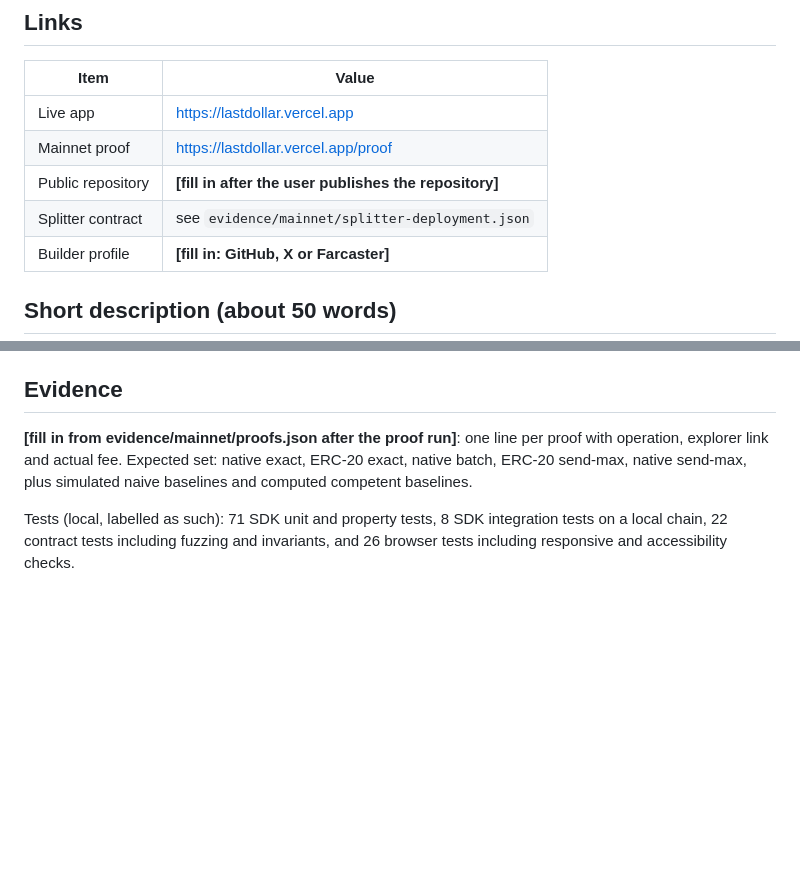
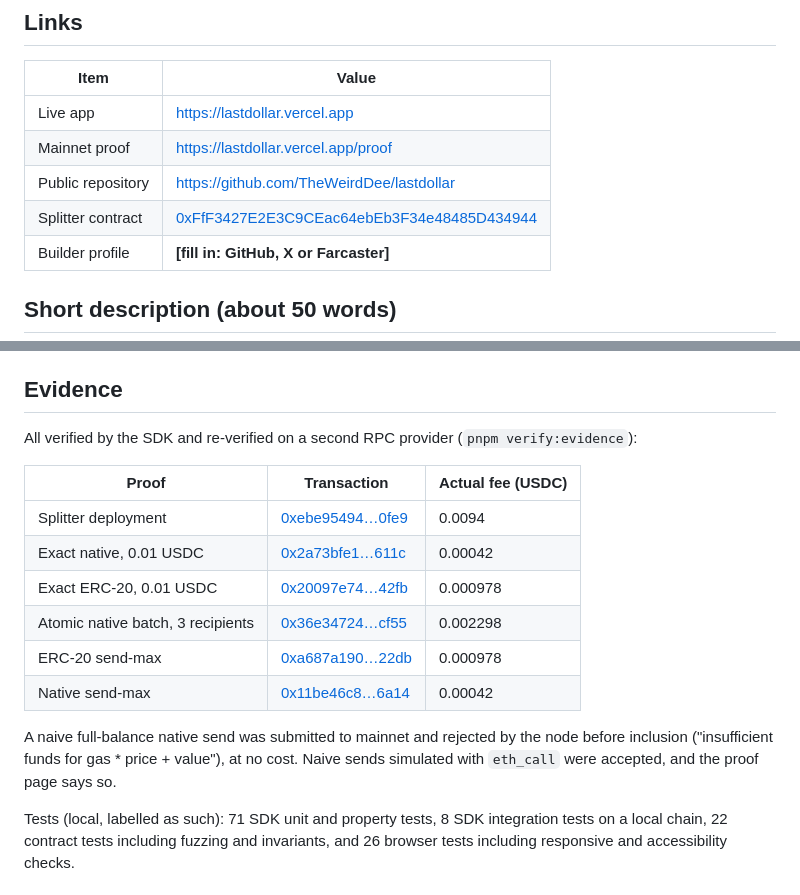
Before and after one commit to TheWeirdDee/lastdollar, a Markdown page: docs/submission.md, 2 parts joined by grey strips. GitHub-like rendering; blank space fills up the shorter version.

Commit message:
Fill submission evidence, repo and contract links

```diff
--- a/docs/submission.md
+++ b/docs/submission.md
@@ -10,8 +10,8 @@ Program facts, rechecked on 2026-10-11 at <https://community.arc.io/public/event
 |---|---|
 | Live app | https://lastdollar.vercel.app |
 | Mainnet proof | https://lastdollar.vercel.app/proof |
-| Public repository | **[fill in after the user publishes the repository]** |
-| Splitter contract | see `evidence/mainnet/splitter-deployment.json` |
+| Public repository | https://github.com/TheWeirdDee/lastdollar |
+| Splitter contract | [0xFfF3427E2E3C9CEac64ebEb3F34e48485D434944](https://explorer.arc.io/address/0xFfF3427E2E3C9CEac64ebEb3F34e48485D434944) |
 | Builder profile | **[fill in: GitHub, X or Farcaster]** |
 
 ## Short description (about 50 words)
@@ -37,7 +37,18 @@ The product exists because of Arc's design: USDC as native gas, the dual 18/6-de
 
 ## Evidence
 
-**[fill in from evidence/mainnet/proofs.json after the proof run]**: one line per proof with operation, explorer link and actual fee. Expected set: native exact, ERC-20 exact, native batch, ERC-20 send-max, native send-max, plus simulated naive baselines and computed competent baselines.
+All verified by the SDK and re-verified on a second RPC provider (`pnpm verify:evidence`):
+
+| Proof | Transaction | Actual fee (USDC) |
+|---|---|---|
+| Splitter deployment | [0xebe95494…0fe9](https://explorer.arc.io/tx/0xebe9549472f9f8607560a8f34fc92827b240b5a0b69830fb090ce07c74750fe9) | 0.0094 |
+| Exact native, 0.01 USDC | [0x2a73bfe1…611c](https://explorer.arc.io/tx/0x2a73bfe16ae49a560ad6e0b8888f677228e06bdec2082c1eae8394c3cc03611c) | 0.00042 |
+| Exact ERC-20, 0.01 USDC | [0x20097e74…42fb](https://explorer.arc.io/tx/0x20097e74da7563afdbc22760a313c8ea2950e0614ff568fe2db34ce8e6fd42fb) | 0.000978 |
+| Atomic native batch, 3 recipients | [0x36e34724…cf55](https://explorer.arc.io/tx/0x36e3472439ba7259523c97fe40a365959239c712adff461b50d1568ce90dcf55) | 0.002298 |
+| ERC-20 send-max | [0xa687a190…22db](https://explorer.arc.io/tx/0xa687a1904a6739e7acd8fb708dce4c364bfb1b48df9b6c6b00c7f315848322db) | 0.000978 |
+| Native send-max | [0x11be46c8…6a14](https://explorer.arc.io/tx/0x11be46c80f9c2f7405f5a4257b4f31027d35720c69e24f699f309b8579196a14) | 0.00042 |
+
+A naive full-balance native send was submitted to mainnet and rejected by the node before inclusion ("insufficient funds for gas * price + value"), at no cost. Naive sends simulated with `eth_call` were accepted, and the proof page says so.
 
 Tests (local, labelled as such): 71 SDK unit and property tests, 8 SDK integration tests on a local chain, 22 contract tests including fuzzing and invariants, and 26 browser tests including responsive and accessibility checks.
 
```
